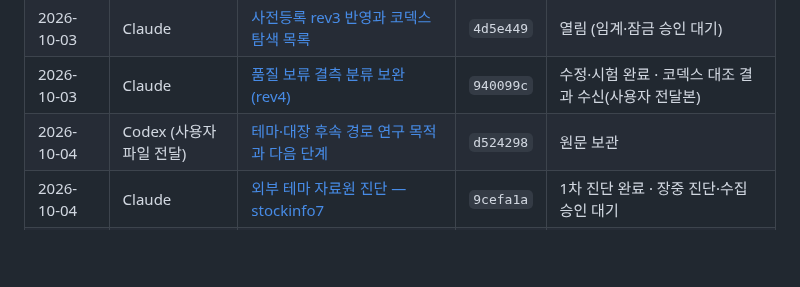
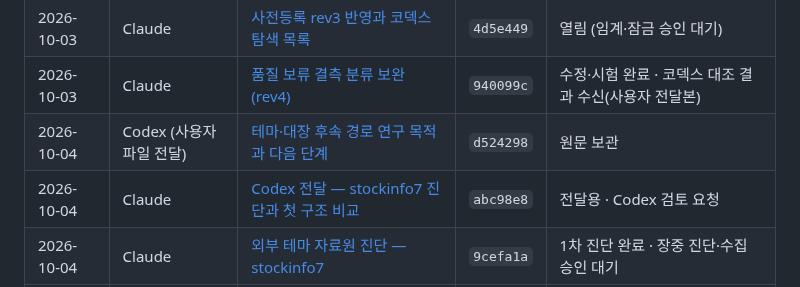
Before and after one commit to Hyeokgi/stock-omakase, a Markdown page: docs/공동작업_허브.md, the part around the change. GitHub-like rendering; blank space fills up the shorter version.

Commit message:
docs: Codex 전달 — stockinfo7 테마 자료원 진단과 10/2 구조 비교 [skip ci]
Co-Authored-By: Claude Opus 5.5 <noreply@anthropic.com>
Claude-Session: https://claude.ai/code/session_01JbYGQfg18mpvyWgJMqxvzq

```diff
--- a/docs/공동작업_허브.md
+++ b/docs/공동작업_허브.md
@@ -52,6 +52,7 @@
 | 2026-10-03 | Claude | [사전등록 rev3 반영과 코덱스 탐색 목록](collaboration/2026-10-03_Claude_사전등록_rev3_탐색목록_반영.md) | `4d5e449` | 열림 (임계·잠금 승인 대기) |
 | 2026-10-03 | Claude | [품질 보류 결측 분류 보완 (rev4)](collaboration/2026-10-03_Claude_품질보류_결측분류_보완.md) | `940099c` | 수정·시험 완료 · 코덱스 대조 결과 수신(사용자 전달본) |
 | 2026-10-04 | Codex (사용자 파일 전달) | [테마·대장 후속 경로 연구 목적과 다음 단계](collaboration/2026-10-04_Codex_테마대장_후속경로_연구목적.md) | `d524298` | 원문 보관 |
+| 2026-10-04 | Claude | [Codex 전달 — stockinfo7 진단과 첫 구조 비교](collaboration/2026-10-04_Claude_코덱스전달_stockinfo7_테마자료원.md) | `abc98e8` | 전달용 · Codex 검토 요청 |
 | 2026-10-04 | Claude | [외부 테마 자료원 진단 — stockinfo7](collaboration/2026-10-04_Claude_stockinfo7_진단.md) | `9cefa1a` | 1차 진단 완료 · 장중 진단·수집 승인 대기 |
 | 2026-10-04 | Claude | [Codex 전달 — 테마·대장 경로 진행 현황](collaboration/2026-10-04_Claude_코덱스전달_테마대장경로_진행현황.md) | `0a7c723` | 전달용 · Codex 검토 요청 |
 | 2026-10-04 | Codex (사용자 전달본) | [테마 분류 보강 제언 — 대장 재설계는 선행조건 아님](collaboration/2026-10-04_Codex_테마분류보강_제언.md) | `540ba40` | 반영 |
```
Also changed, not shown: docs/collaboration/2026-10-04_Claude_코덱스전달_stockinfo7_테마자료원.md (added, +85 -0 lines).
